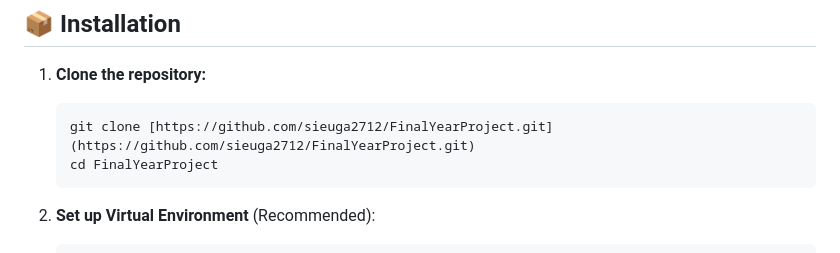
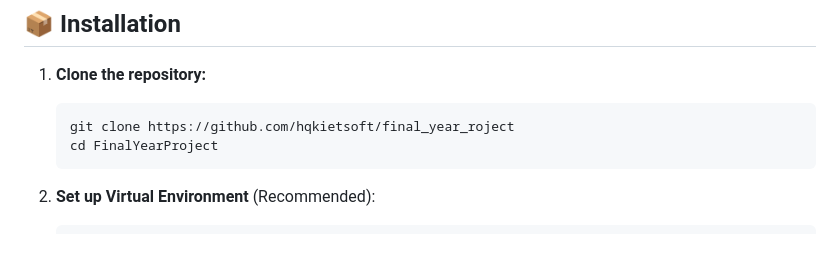
Before and after one commit to hqkietsoft/final_year_roject, a Markdown page: README.md, the part around the change. Drawn GitHub-style.

Commit message:
Fix repository URL in installation instructions
Updated the repository URL for cloning in the installation instructions.

````diff
--- a/README.md
+++ b/README.md
@@ -56,7 +56,7 @@ The system is built upon a Large Language Model (LLM) fine-tuned specifically fo
 
 1.  **Clone the repository:**
     ```bash
-    git clone [https://github.com/sieuga2712/FinalYearProject.git](https://github.com/sieuga2712/FinalYearProject.git)
+    git clone https://github.com/hqkietsoft/final_year_roject
     cd FinalYearProject
     ```
 
````
